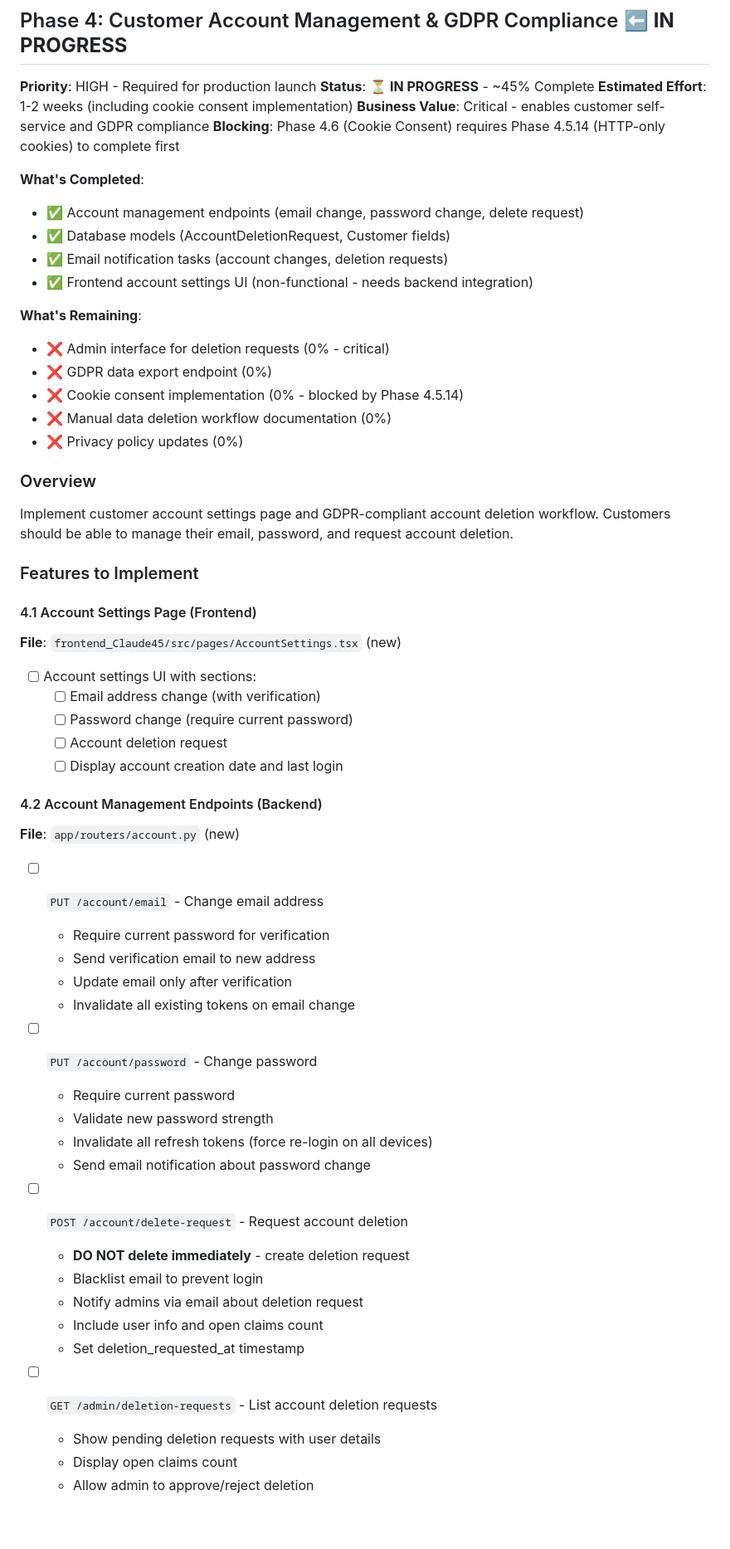
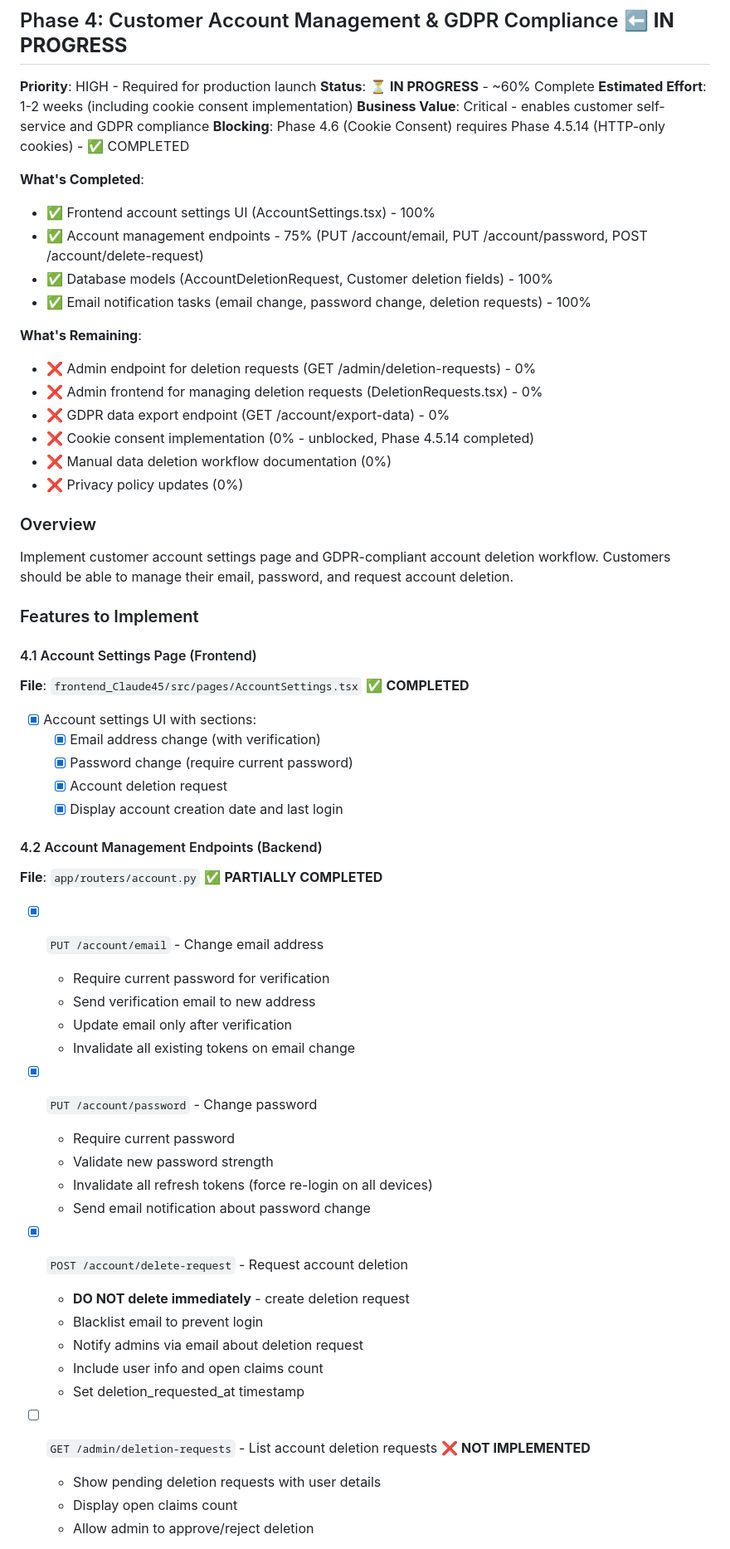
Before and after one commit to davidvv/claimplane-mcp, a Markdown page: ROADMAP.md, the part around one of its changes. Shown at 83% size. GitHub-like rendering; blank space fills up the shorter version.

Commit message:
docs(roadmap): update Phase 4 progress - account settings completed
**Updates**:
- Marked account settings frontend as completed (AccountSettings.tsx exists and functional)
- Marked account endpoints as 75% complete (3/4 endpoints implemented)
- Marked database schema updates as completed (Customer deletion fields + AccountDeletionRequest model)
- Marked email notifications as completed (all 4 tasks in account_tasks.py)
- Updated completion percentage: 45% → 60%
- Unblocked cookie consent (Phase 4.5.14 HTTP-only cookies completed)

**What's Actually Implemented**:
✅ Frontend: AccountSettings.tsx with email change, password change, deletion request
✅ Backend: PUT /account/email, PUT /account/password, POST /account/delete-request
✅ Database: Customer deletion fields, AccountDeletionRequest table
✅ Email: account_tasks.py with all notification tasks

**What's Still Missing**:
❌ GET /admin/deletion-requests endpoint
❌ Admin UI for managing deletion requests
❌ GDPR data export endpoint
❌ Cookie consent implementation
❌ Documentation for manual deletion workflow

Verified by checking actual code implementation vs roadmap claims.

🤖 Generated with [Claude Code](https://claude.com/claude-code)

Co-Authored-By: Claude Sonnet 4.5 <noreply@anthropic.com>

```diff
--- a/ROADMAP.md
+++ b/ROADMAP.md
@@ -917,21 +917,22 @@ PASSWORD_RESET_TOKEN_EXPIRATION_HOURS = int(os.getenv("PASSWORD_RESET_TOKEN_EXPI
 ## Phase 4: Customer Account Management & GDPR Compliance ⬅️ **IN PROGRESS**
 
 **Priority**: HIGH - Required for production launch
-**Status**: ⏳ **IN PROGRESS** - ~45% Complete
+**Status**: ⏳ **IN PROGRESS** - ~60% Complete
 **Estimated Effort**: 1-2 weeks (including cookie consent implementation)
 **Business Value**: Critical - enables customer self-service and GDPR compliance
-**Blocking**: Phase 4.6 (Cookie Consent) requires Phase 4.5.14 (HTTP-only cookies) to complete first
+**Blocking**: Phase 4.6 (Cookie Consent) requires Phase 4.5.14 (HTTP-only cookies) - ✅ COMPLETED
 
 **What's Completed**:
-- ✅ Account management endpoints (email change, password change, delete request)
-- ✅ Database models (AccountDeletionRequest, Customer fields)
-- ✅ Email notification tasks (account changes, deletion requests)
-- ✅ Frontend account settings UI (non-functional - needs backend integration)
+- ✅ Frontend account settings UI (AccountSettings.tsx) - 100%
+- ✅ Account management endpoints - 75% (PUT /account/email, PUT /account/password, POST /account/delete-request)
+- ✅ Database models (AccountDeletionRequest, Customer deletion fields) - 100%
+- ✅ Email notification tasks (email change, password change, deletion requests) - 100%
 
 **What's Remaining**:
-- ❌ Admin interface for deletion requests (0% - critical)
-- ❌ GDPR data export endpoint (0%)
-- ❌ Cookie consent implementation (0% - blocked by Phase 4.5.14)
+- ❌ Admin endpoint for deletion requests (GET /admin/deletion-requests) - 0%
+- ❌ Admin frontend for managing deletion requests (DeletionRequests.tsx) - 0%
+- ❌ GDPR data export endpoint (GET /account/export-data) - 0%
+- ❌ Cookie consent implementation (0% - unblocked, Phase 4.5.14 completed)
 - ❌ Manual data deletion workflow documentation (0%)
 - ❌ Privacy policy updates (0%)
 
@@ -942,38 +943,38 @@ Implement customer account settings page and GDPR-compliant account deletion wor
 
 #### 4.1 Account Settings Page (Frontend)
 
-**File**: `frontend_Claude45/src/pages/AccountSettings.tsx` (new)
-
-- [ ] Account settings UI with sections:
-  - [ ] Email address change (with verification)
-  - [ ] Password change (require current password)
-  - [ ] Account deletion request
-  - [ ] Display account creation date and last login
+**File**: `frontend_Claude45/src/pages/AccountSettings.tsx` ✅ **COMPLETED**
+
+- [x] Account settings UI with sections:
+  - [x] Email address change (with verification)
+  - [x] Password change (require current password)
+  - [x] Account deletion request
+  - [x] Display account creation date and last login
 
 #### 4.2 Account Management Endpoints (Backend)
 
-**File**: `app/routers/account.py` (new)
-
-- [ ] `PUT /account/email` - Change email address
+**File**: `app/routers/account.py` ✅ **PARTIALLY COMPLETED**
+
+- [x] `PUT /account/email` - Change email address
   - Require current password for verification
   - Send verification email to new address
   - Update email only after verification
   - Invalidate all existing tokens on email change
 
-- [ ] `PUT /account/password` - Change password
+- [x] `PUT /account/password` - Change password
   - Require current password
   - Validate new password strength
   - Invalidate all refresh tokens (force re-login on all devices)
   - Send email notification about password change
 
-- [ ] `POST /account/delete-request` - Request account deletion
+- [x] `POST /account/delete-request` - Request account deletion
   - **DO NOT delete immediately** - create deletion request
   - Blacklist email to prevent login
   - Notify admins via email about deletion request
   - Include user info and open claims count
   - Set deletion_requested_at timestamp
 
-- [ ] `GET /admin/deletion-requests` - List account deletion requests
+- [ ] `GET /admin/deletion-requests` - List account deletion requests ❌ **NOT IMPLEMENTED**
   - Show pending deletion requests with user details
   - Display open claims count
   - Allow admin to approve/reject deletion
```
Also changed, not shown: other parts of ROADMAP.md (+10 -10 lines).
